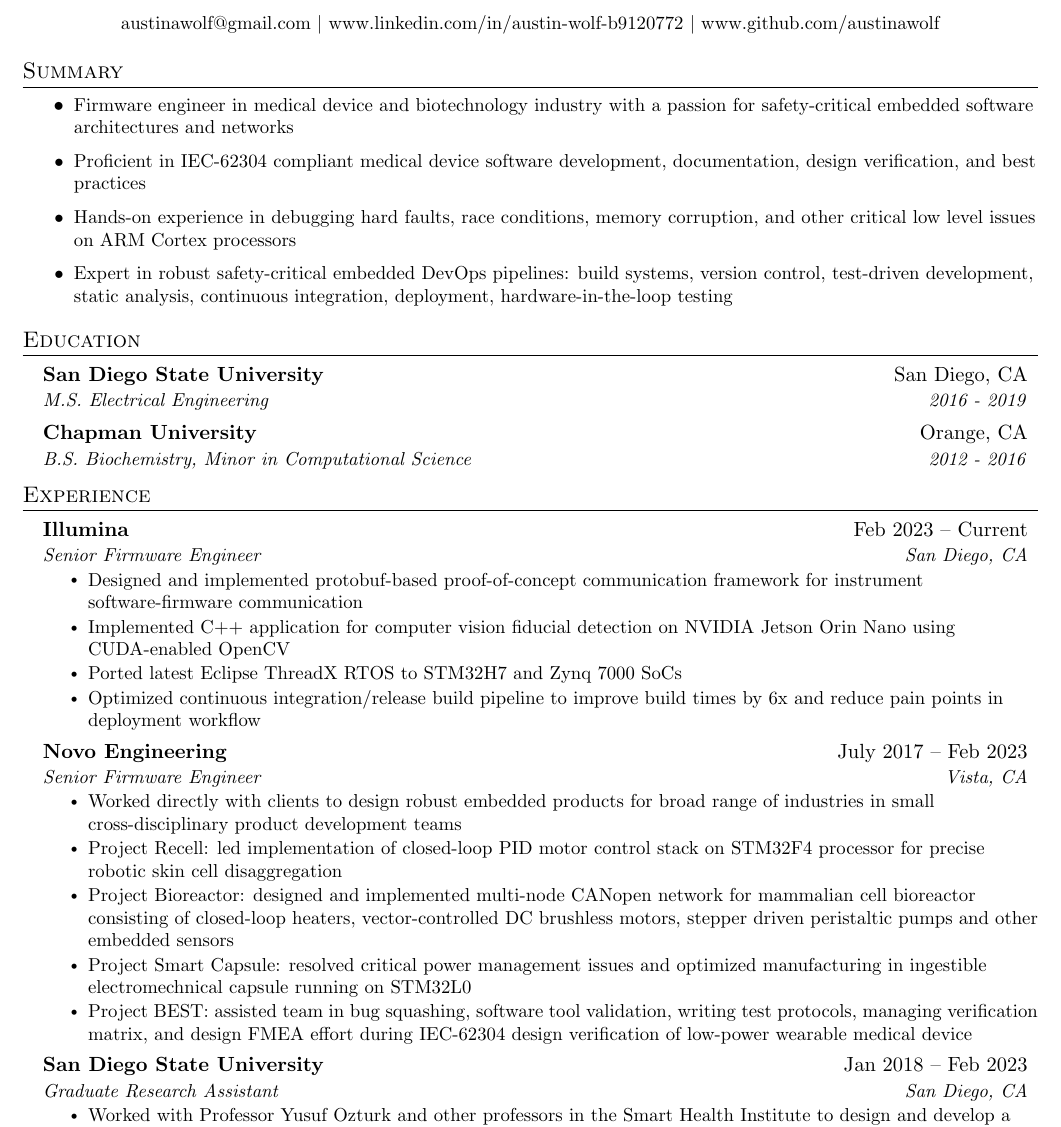
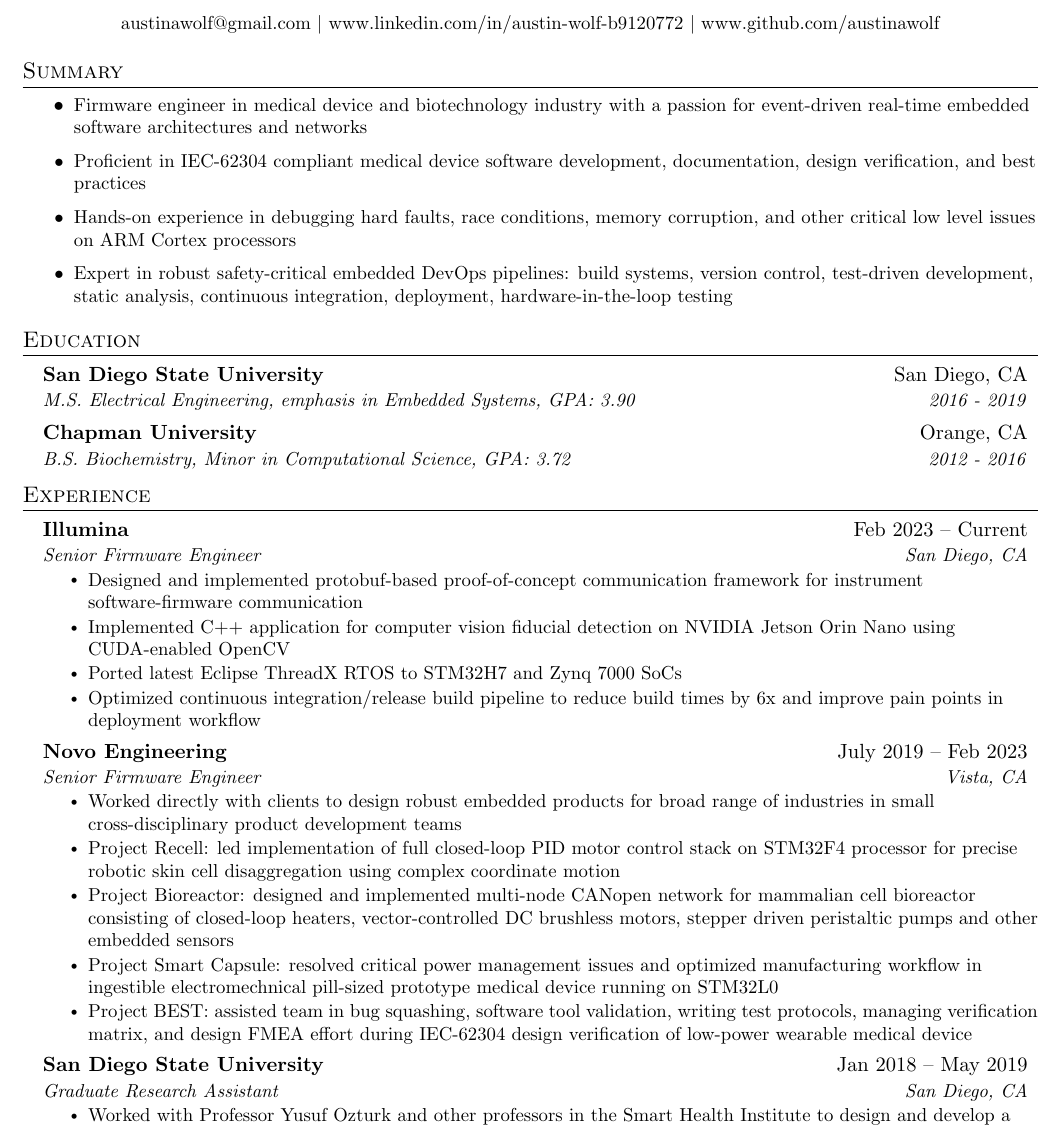
Before and after one commit to austinawolf/Austin_Wolf-Resume, a LaTeX CV (shared/source/Austin_Wolf-resume.tex): part of the page, cut so that both start at the same text. Compiled offline with pdfLaTeX.

Commit message:
update content

```diff
--- a/shared/source/Austin_Wolf-resume.tex
+++ b/shared/source/Austin_Wolf-resume.tex
@@ -114,7 +114,7 @@
 %-----------SUMMARY-----------
 \section*{Summary}
 \begin{itemize}
-    \summaryItem{Firmware engineer in medical device and biotechnology industry with a passion for safety-critical embedded software architectures and networks}
+    \summaryItem{Firmware engineer in medical device and biotechnology industry with a passion for event-driven real-time embedded software architectures and networks}
     \summaryItem{Proficient in IEC-62304 compliant medical device software development, documentation, design verification, and best practices}
     \summaryItem{Hands-on experience in debugging hard faults, race conditions, memory corruption, and other critical low level issues on ARM Cortex processors }
     \summaryItem{Expert in robust safety-critical embedded DevOps pipelines: build systems, version control, test-driven development, static analysis, continuous integration, deployment, hardware-in-the-loop testing}
@@ -125,10 +125,10 @@
   \resumeSubHeadingListStart
     \resumeSubheading
       {San Diego State University}{San Diego, CA}
-      {M.S. Electrical Engineering}{2016 - 2019}
+      {M.S. Electrical Engineering, emphasis in Embedded Systems, GPA: 3.90 }{2016 - 2019}
     \resumeSubheading
       {Chapman University}{Orange, CA}
-      {B.S. Biochemistry, Minor in Computational Science}{2012 - 2016}
+      {B.S. Biochemistry, Minor in Computational Science, GPA: 3.72}{2012 - 2016}
   \resumeSubHeadingListEnd
 
 %-----------EXPERIENCE-----------
@@ -141,21 +141,21 @@
         \resumeItem{Designed and implemented protobuf-based proof-of-concept communication framework for instrument software-firmware communication}
         \resumeItem{Implemented C++ application for computer vision fiducial detection on NVIDIA Jetson Orin Nano using CUDA-enabled OpenCV}
         \resumeItem{Ported latest Eclipse ThreadX RTOS to STM32H7 and Zynq 7000 SoCs}
-        \resumeItem{Optimized continuous integration/release build pipeline to improve build times by 6x and reduce pain points in deployment workflow}
+        \resumeItem{Optimized continuous integration/release build pipeline to reduce build times by 6x and improve pain points in deployment workflow}
       \resumeItemListEnd
     \resumeSubheading
-      {Novo Engineering}{July 2017 -- Feb 2023}
+      {Novo Engineering}{July 2019 -- Feb 2023}
       {Senior Firmware Engineer}{Vista, CA}
       \resumeItemListStart
       \resumeItem{Worked directly with clients to design robust embedded products for broad range of industries in small cross-disciplinary
       product development teams}
-        \resumeItem{Project Recell: led implementation of closed-loop PID motor control stack on STM32F4 processor for precise robotic skin cell disaggregation}
+        \resumeItem{Project Recell: led implementation of full closed-loop PID motor control stack on STM32F4 processor for precise robotic skin cell disaggregation using complex coordinate motion}
         \resumeItem{Project Bioreactor: designed and implemented multi-node CANopen network for mammalian cell bioreactor consisting of closed-loop heaters, vector-controlled DC brushless motors, stepper driven peristaltic pumps and other embedded sensors}
-        \resumeItem{Project Smart Capsule: resolved critical power management issues and optimized manufacturing in ingestible electromechnical capsule running on STM32L0}
+        \resumeItem{Project Smart Capsule: resolved critical power management issues and optimized manufacturing workflow in ingestible electromechnical pill-sized prototype medical device running on STM32L0}
         \resumeItem{Project BEST: assisted team in bug squashing, software tool validation, writing test protocols, managing verification matrix, and design FMEA effort during IEC-62304 design verification of low-power wearable medical device }
         \resumeItemListEnd
     \resumeSubheading
-      {San Diego State University}{Jan 2018 -- Feb 2023}
+      {San Diego State University}{Jan 2018 -- May 2019}
       {Graduate Research Assistant}{San Diego, CA}
       \resumeItemListStart
         \resumeItem{Worked with Professor Yusuf Ozturk and other professors in the Smart Health Institute to design and develop a Bluetooth motion sensor for body kinematics on Nordic nrf52840 SoC}
```
Also changed, not shown: .github/workflows/build.yml (+2 -2 lines).
